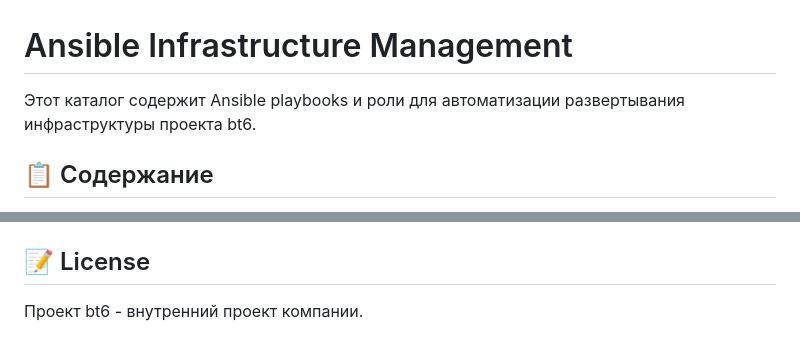
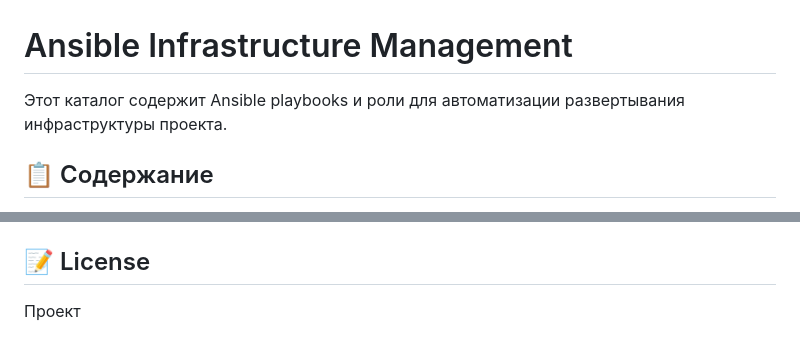
Before and after one commit to toptyginnn/yandex_cloud_example, a Markdown page: infra/ansible/README.md, 2 parts joined by grey strips. Rendered like a GitHub page.

```diff
--- a/infra/ansible/README.md
+++ b/infra/ansible/README.md
@@ -1,6 +1,6 @@
 # Ansible Infrastructure Management
 
-Этот каталог содержит Ansible playbooks и роли для автоматизации развертывания инфраструктуры проекта bt6.
+Этот каталог содержит Ansible playbooks и роли для автоматизации развертывания инфраструктуры проекта.
 
 ## 📋 Содержание
 
@@ -263,4 +263,4 @@ ansible-playbook -i inventories/hosts.yml playbooks/k8s-apps-stage.yml --limit s
 
 ## 📝 License
 
-Проект bt6 - внутренний проект компании.
+Проект
```
Also changed, not shown: infra/DEPLOYMENT_GUIDE.md (+1 -1 lines), infra/DEPLOYMENT_ORDER.md (+2 -2 lines).
